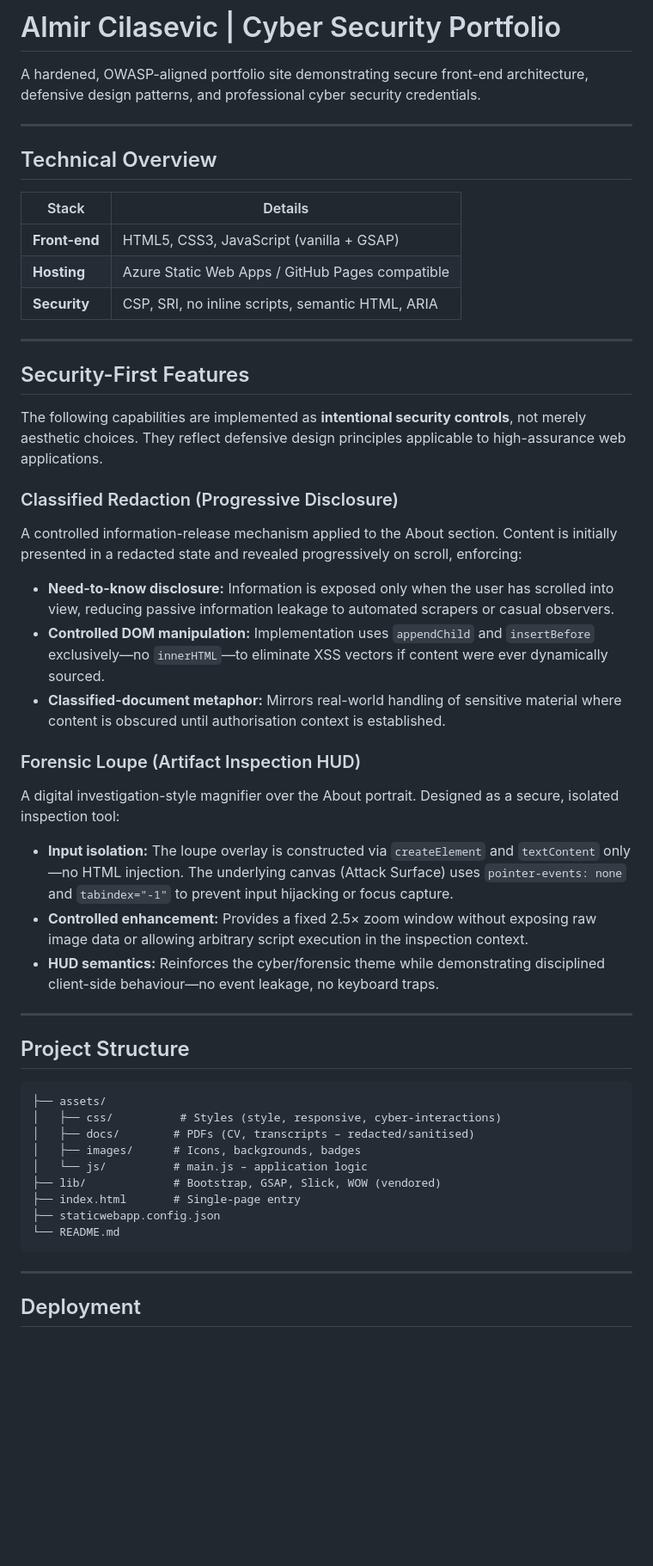
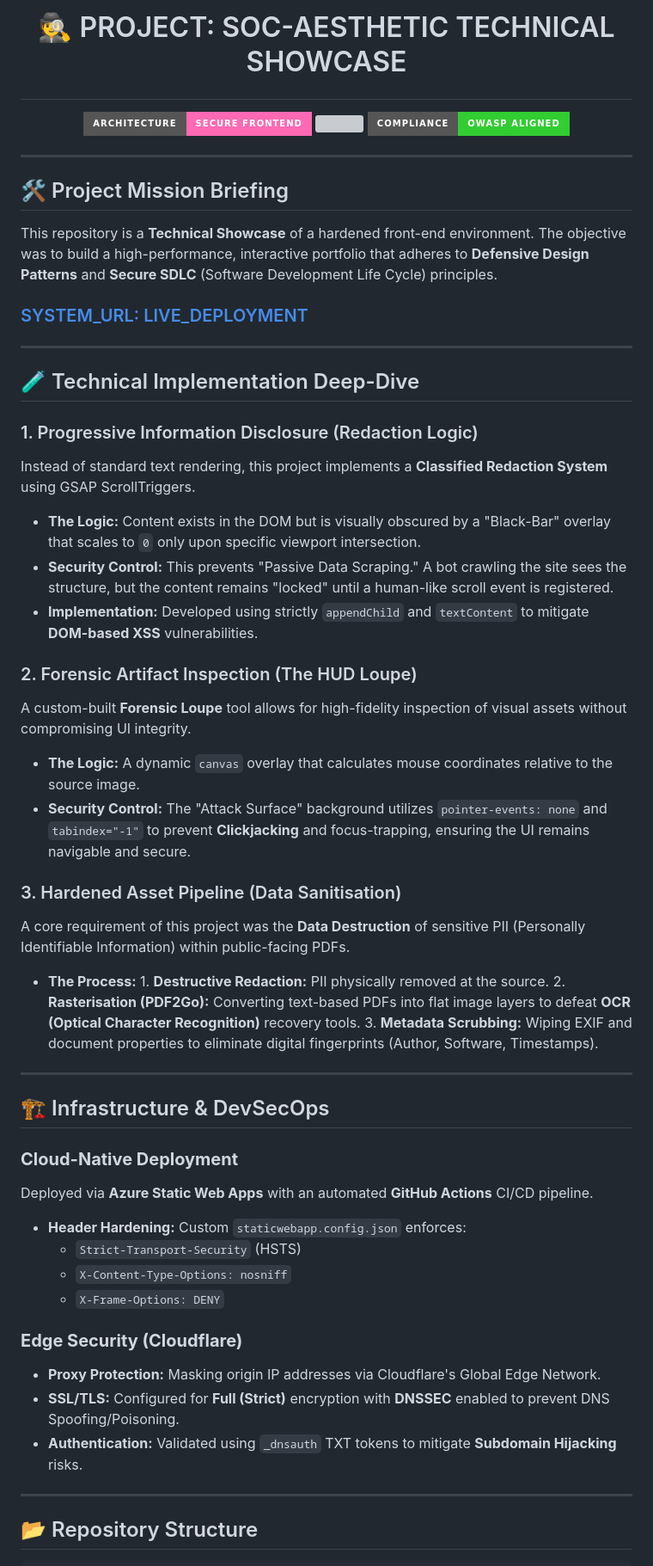
Before and after one commit to CyberAC-cmd/my_portfolio, a Markdown page: README.md, the part around one of its changes. Shown at 86% size. Drawn GitHub-style; badges without logos; blank space fills up the shorter version; grey boxes are pictures that could not be loaded.

````diff
--- a/README.md
+++ b/README.md
@@ -1,56 +1,56 @@
-# Almir Cilasevic | Cyber Security Portfolio
+# <p align="center">🕵️ PROJECT: SOC-AESTHETIC TECHNICAL SHOWCASE</p>
 
-A hardened, OWASP-aligned portfolio site demonstrating secure front-end architecture, defensive design patterns, and professional cyber security credentials.
+<p align="center">
+  <img src="https://img.shields.io/badge/ARCHITECTURE-SECURE_FRONTEND-ff69b4?style=for-the-badge" />
+  <img src="https://img.shields.io/badge/PIPELINE-AZURE_SWA_/_CLOUDFLARE-00FFFF?style=for-the-badge&logo=microsoft-azure" />
+  <img src="https://img.shields.io/badge/COMPLIANCE-OWASP_ALIGNED-32CD32?style=for-the-badge" />
+</p>
 
 ---
 
-## Technical Overview
+## 🛠️ Project Mission Briefing
+This repository is a **Technical Showcase** of a hardened front-end environment. The objective was to build a high-performance, interactive portfolio that adheres to **Defensive Design Patterns** and **Secure SDLC** (Software Development Life Cycle) principles.
 
-| Stack | Details |
-|-------|---------|
-| **Front-end** | HTML5, CSS3, JavaScript (vanilla + GSAP) |
-| **Hosting** | Azure Static Web Apps / GitHub Pages compatible |
-| **Security** | CSP, SRI, no inline scripts, semantic HTML, ARIA |
+### [SYSTEM_URL: LIVE_DEPLOYMENT](https://www.acilasevic.com.au)
 
 ---
 
-## Security-First Features
+## 🧪 Technical Implementation Deep-Dive
 
-The following capabilities are implemented as **intentional security controls**, not merely aesthetic choices. They reflect defensive design principles applicable to high-assurance web applications.
+### 1. Progressive Information Disclosure (Redaction Logic)
+Instead of standard text rendering, this project implements a **Classified Redaction System** using GSAP ScrollTriggers.
+* **The Logic:** Content exists in the DOM but is visually obscured by a "Black-Bar" overlay that scales to `0` only upon specific viewport intersection.
+* **Security Control:** This prevents "Passive Data Scraping." A bot crawling the site sees the structure, but the content remains "locked" until a human-like scroll event is registered.
+* **Implementation:** Developed using strictly `appendChild` and `textContent` to mitigate **DOM-based XSS** vulnerabilities.
 
-### Classified Redaction (Progressive Disclosure)
+### 2. Forensic Artifact Inspection (The HUD Loupe)
+A custom-built **Forensic Loupe** tool allows for high-fidelity inspection of visual assets without compromising UI integrity.
+* **The Logic:** A dynamic `canvas` overlay that calculates mouse coordinates relative to the source image.
+* **Security Control:** The "Attack Surface" background utilizes `pointer-events: none` and `tabindex="-1"` to prevent **Clickjacking** and focus-trapping, ensuring the UI remains navigable and secure.
 
-A controlled information-release mechanism applied to the About section. Content is initially presented in a redacted state and revealed progressively on scroll, enforcing:
-
-- **Need-to-know disclosure:** Information is exposed only when the user has scrolled into view, reducing passive information leakage to automated scrapers or casual observers.
-- **Controlled DOM manipulation:** Implementation uses `appendChild` and `insertBefore` exclusively—no `innerHTML`—to eliminate XSS vectors if content were ever dynamically sourced.
-- **Classified-document metaphor:** Mirrors real-world handling of sensitive material where content is obscured until authorisation context is established.
-
-### Forensic Loupe (Artifact Inspection HUD)
-
-A digital investigation-style magnifier over the About portrait. Designed as a secure, isolated inspection tool:
-
-- **Input isolation:** The loupe overlay is constructed via `createElement` and `textContent` only—no HTML injection. The underlying canvas (Attack Surface) uses `pointer-events: none` and `tabindex="-1"` to prevent input hijacking or focus capture.
-- **Controlled enhancement:** Provides a fixed 2.5× zoom window without exposing raw image data or allowing arbitrary script execution in the inspection context.
-- **HUD semantics:** Reinforces the cyber/forensic theme while demonstrating disciplined client-side behaviour—no event leakage, no keyboard traps.
+### 3. Hardened Asset Pipeline (Data Sanitisation)
+A core requirement of this project was the **Data Destruction** of sensitive PII (Personally Identifiable Information) within public-facing PDFs.
+* **The Process:** 1. **Destructive Redaction:** PII physically removed at the source.
+    2. **Rasterisation (PDF2Go):** Converting text-based PDFs into flat image layers to defeat **OCR (Optical Character Recognition)** recovery tools.
+    3. **Metadata Scrubbing:** Wiping EXIF and document properties to eliminate digital fingerprints (Author, Software, Timestamps).
 
 ---
 
-## Project Structure
+## 🏗️ Infrastructure & DevSecOps
 
-```
-├── assets/
-│   ├── css/          # Styles (style, responsive, cyber-interactions)
-│   ├── docs/        # PDFs (CV, transcripts – redacted/sanitised)
-│   ├── images/      # Icons, backgrounds, badges
-│   └── js/          # main.js – application logic
-├── lib/             # Bootstrap, GSAP, Slick, WOW (vendored)
-├── index.html       # Single-page entry
-├── staticwebapp.config.json
-└── README.md
-```
+### **Cloud-Native Deployment**
+Deployed via **Azure Static Web Apps** with an automated **GitHub Actions** CI/CD pipeline.
+* **Header Hardening:** Custom `staticwebapp.config.json` enforces:
+    * `Strict-Transport-Security` (HSTS)
+    * `X-Content-Type-Options: nosniff`
+    * `X-Frame-Options: DENY`
+
+### **Edge Security (Cloudflare)**
+* **Proxy Protection:** Masking origin IP addresses via Cloudflare's Global Edge Network.
+* **SSL/TLS:** Configured for **Full (Strict)** encryption with **DNSSEC** enabled to prevent DNS Spoofing/Poisoning.
+* **Authentication:** Validated using `_dnsauth` TXT tokens to mitigate **Subdomain Hijacking** risks.
 
 ---
 
-## Deployment
+## 📂 Repository Structure
 
````
Also changed, not shown: other parts of README.md (+9 -24 lines).
